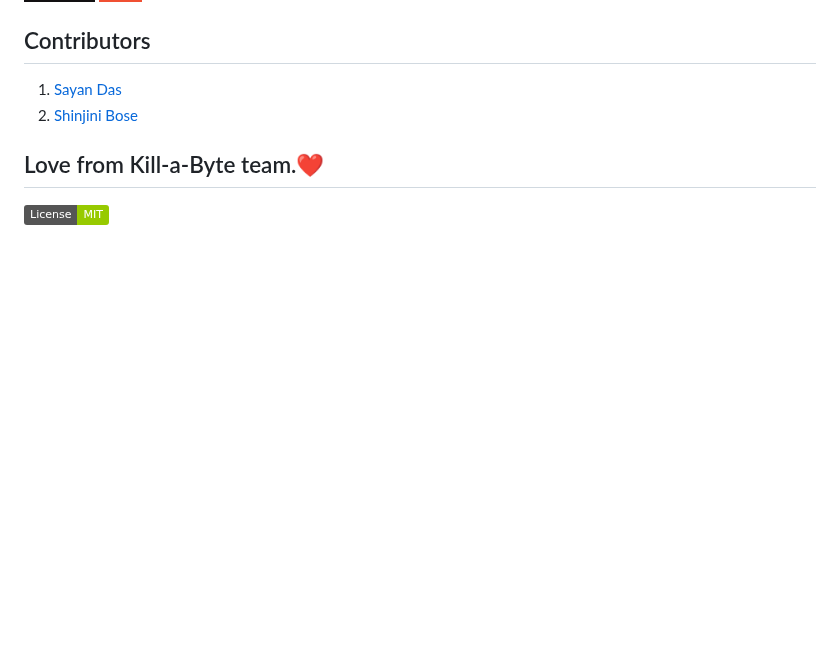
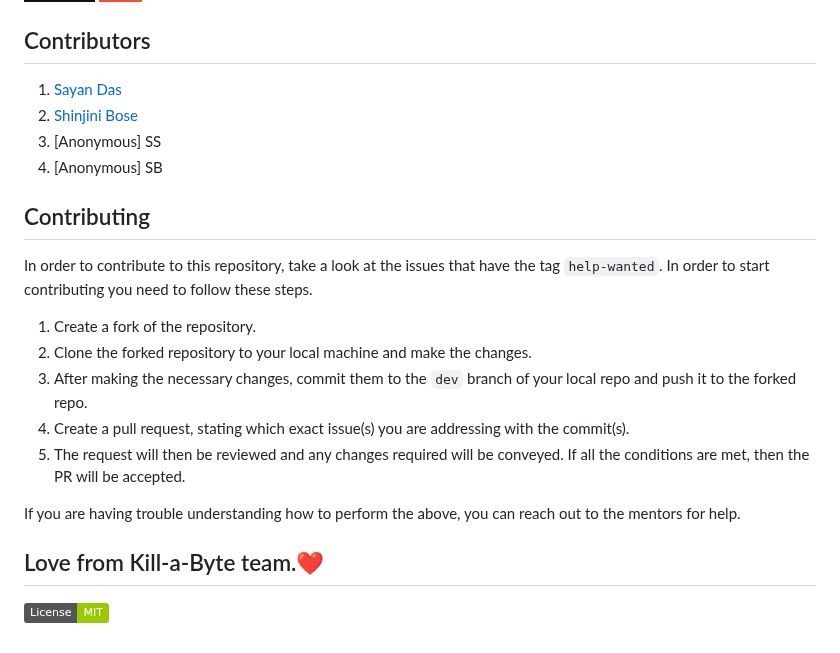
Before and after one commit to Sayan67/Youtube-uploader, a Markdown page: readme.md, the part around the change. Drawn GitHub-style; badges without logos; blank space fills up the shorter version.

Commit message:
Updated README for Apertre

```diff
--- a/readme.md
+++ b/readme.md
@@ -115,6 +115,18 @@ Creating this website was not really easy for us.We faced quite a few complicati
 ## Contributors
 1. [Sayan Das](https://www.linkedin.com/in/sayan-das-435b1721a/)
 2. [Shinjini Bose](https://www.linkedin.com/in/shinjini-bose-9aa57b23a/)
+3. [Anonymous] SS
+4. [Anonymous] SB
+
+## Contributing
+In order to contribute to this repository, take a look at the issues that have the tag `help-wanted`. In order to start contributing you need to follow these steps.
+1. Create a fork of the repository.
+2. Clone the forked repository to your local machine and make the changes.
+3. After making the necessary changes, commit them to the `dev` branch of your local repo and push it to the forked repo.
+4. Create a pull request, stating which exact issue(s) you are addressing with the commit(s).
+5. The request will then be reviewed and any changes required will be conveyed. If all the conditions are met, then the PR will be accepted.
+
+If you are having trouble understanding how to perform the above, you can reach out to the mentors for help.
 
 ## Love from Kill-a-Byte team.❤️
 
```
